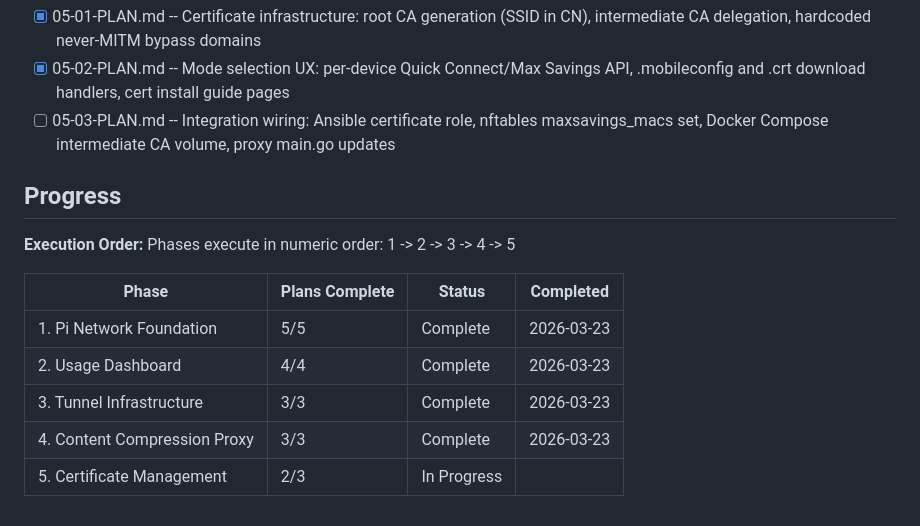
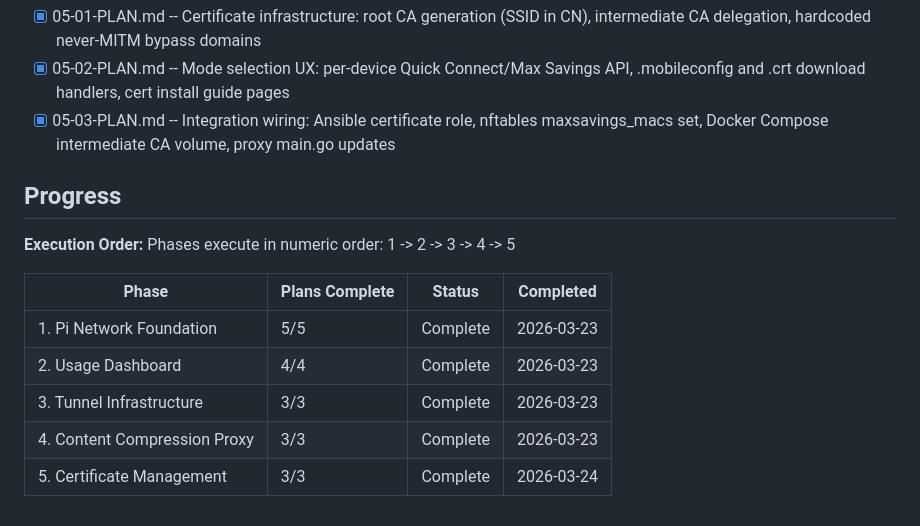
Before and after one commit to quartermint/skygate, a Markdown page: .planning/ROADMAP.md, the part around one of its changes. Drawn GitHub-style.

Commit message:
docs: sync ROADMAP.md — all 5 phases complete

```diff
--- a/.planning/ROADMAP.md
+++ b/.planning/ROADMAP.md
@@ -101,7 +101,7 @@ Plans:
 Plans:
 - [x] 05-01-PLAN.md -- Certificate infrastructure: root CA generation (SSID in CN), intermediate CA delegation, hardcoded never-MITM bypass domains
 - [x] 05-02-PLAN.md -- Mode selection UX: per-device Quick Connect/Max Savings API, .mobileconfig and .crt download handlers, cert install guide pages
-- [ ] 05-03-PLAN.md -- Integration wiring: Ansible certificate role, nftables maxsavings_macs set, Docker Compose intermediate CA volume, proxy main.go updates
+- [x] 05-03-PLAN.md -- Integration wiring: Ansible certificate role, nftables maxsavings_macs set, Docker Compose intermediate CA volume, proxy main.go updates
 
 ## Progress
 
@@ -114,4 +114,4 @@ Phases execute in numeric order: 1 -> 2 -> 3 -> 4 -> 5
 | 2. Usage Dashboard | 4/4 | Complete | 2026-03-23 |
 | 3. Tunnel Infrastructure | 3/3 | Complete | 2026-03-23 |
 | 4. Content Compression Proxy | 3/3 | Complete | 2026-03-23 |
-| 5. Certificate Management | 2/3 | In Progress|  |
+| 5. Certificate Management | 3/3 | Complete | 2026-03-24 |
```
Also changed, not shown: other parts of .planning/ROADMAP.md (+1 -1 lines).
